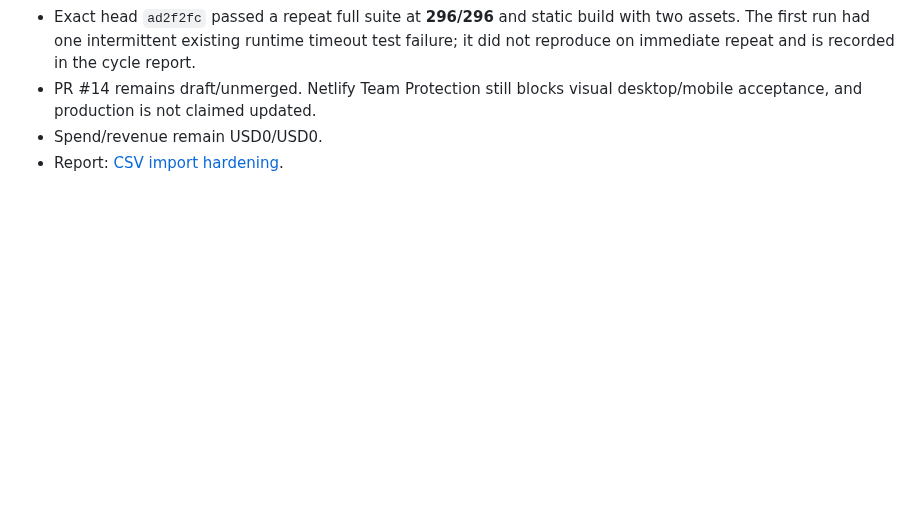
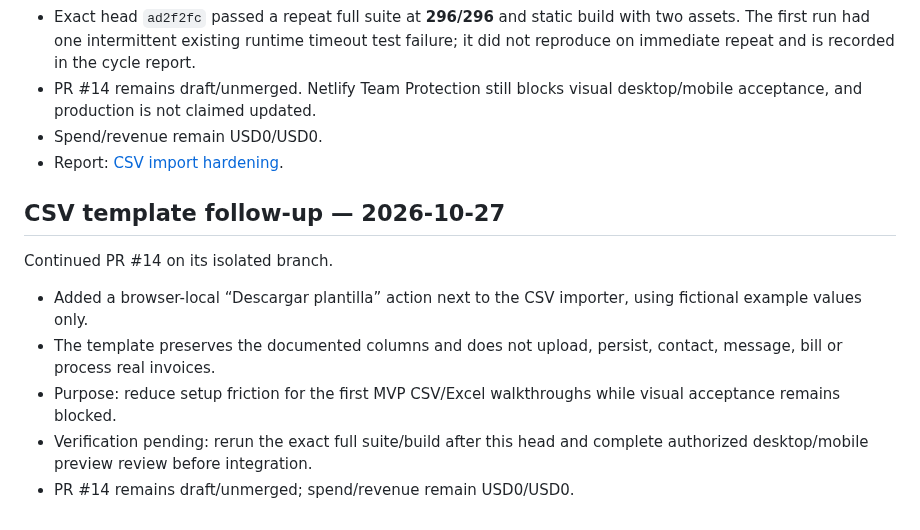
Before and after one commit to RodrigoCalleia/cobro-agent, a Markdown page: docs/WORKBOARD.md, the part around the change. GitHub-like rendering; blank space fills up the shorter version.

Commit message:
docs: record CSV template follow-up on workboard

```diff
--- a/docs/WORKBOARD.md
+++ b/docs/WORKBOARD.md
@@ -610,3 +610,14 @@ Continued PR #14 on its isolated branch.
 - PR #14 remains draft/unmerged. Netlify Team Protection still blocks visual desktop/mobile acceptance, and production is not claimed updated.
 - Spend/revenue remain USD0/USD0.
 - Report: [CSV import hardening](reports/2026-10-26-csv-import.md).
+
+
+## CSV template follow-up — 2026-10-27
+
+Continued PR #14 on its isolated branch.
+
+- Added a browser-local “Descargar plantilla” action next to the CSV importer, using fictional example values only.
+- The template preserves the documented columns and does not upload, persist, contact, message, bill or process real invoices.
+- Purpose: reduce setup friction for the first MVP CSV/Excel walkthroughs while visual acceptance remains blocked.
+- Verification pending: rerun the exact full suite/build after this head and complete authorized desktop/mobile preview review before integration.
+- PR #14 remains draft/unmerged; spend/revenue remain USD0/USD0.
```
